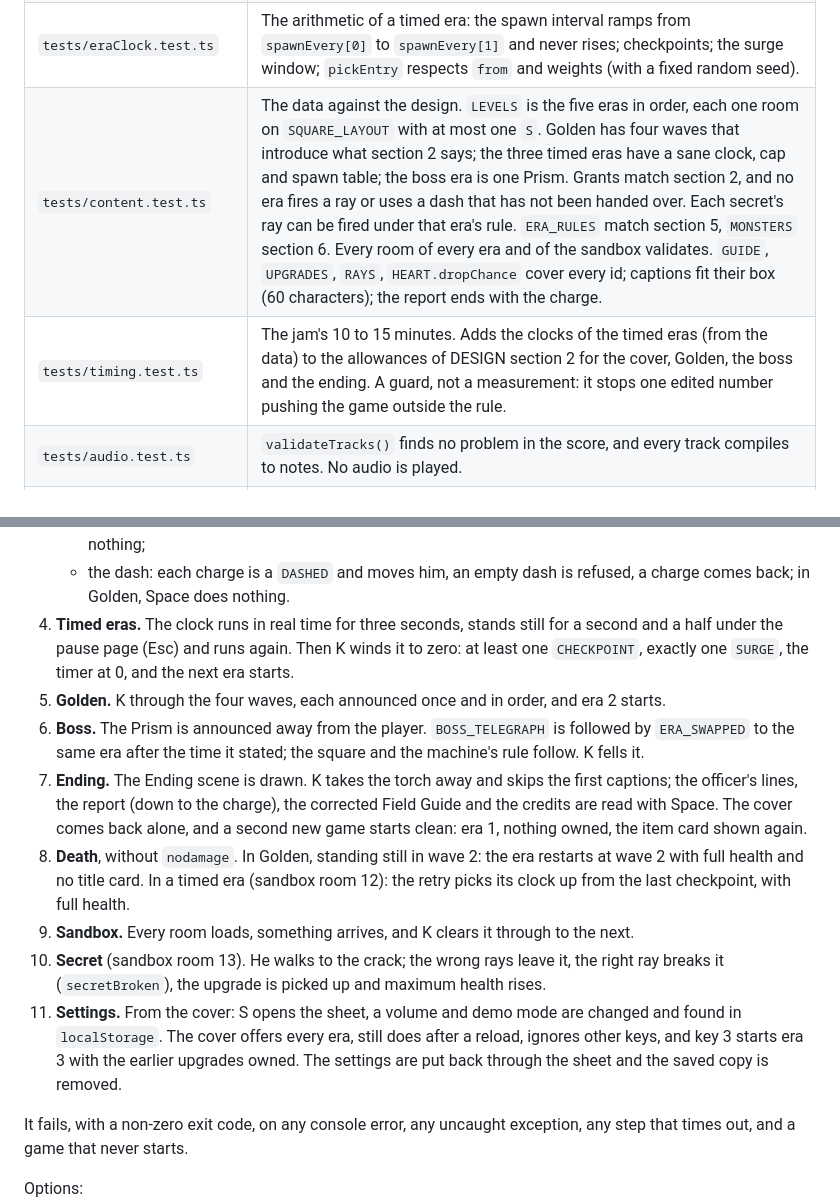
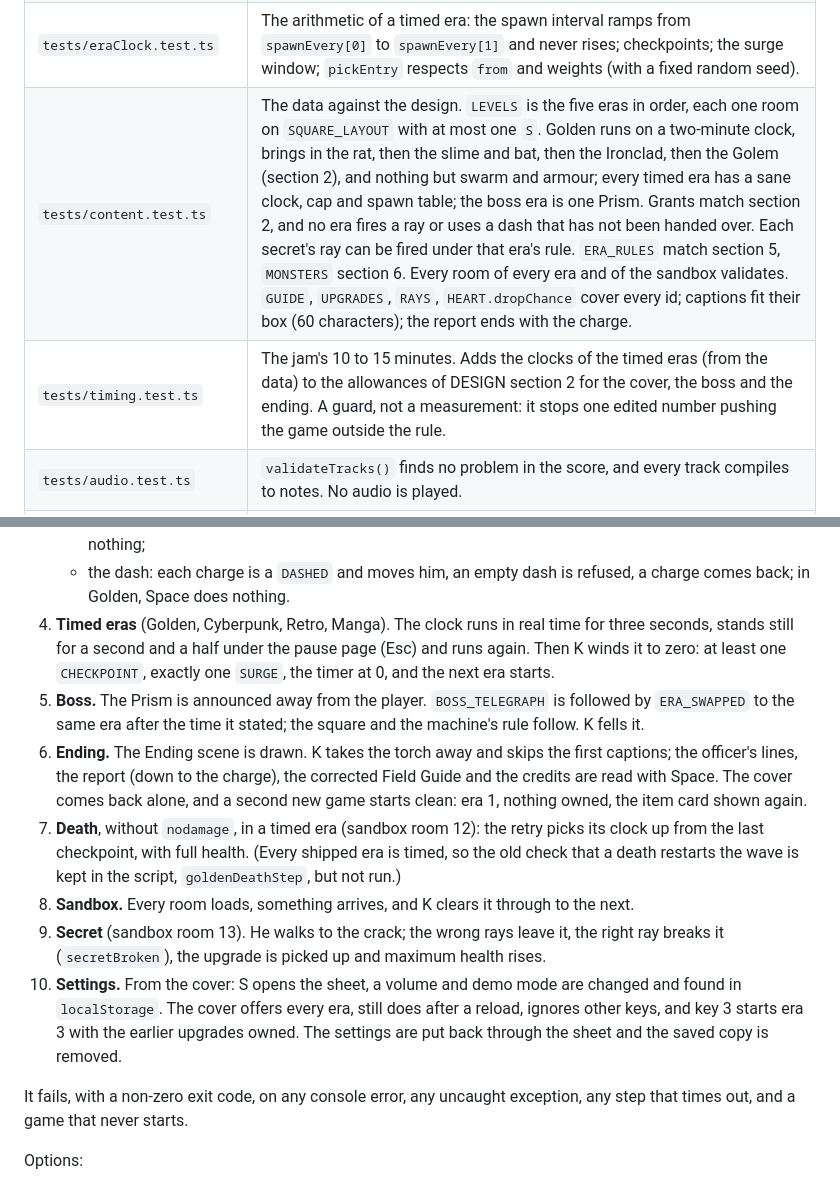
Before and after one commit to GursahibSingh07/unity-particle-system, a Markdown page: docs/TESTING.md, 2 parts joined by grey strips. GitHub-like rendering.

Commit message:
Fix stale Golden waves text in TESTING.md

```diff
--- a/docs/TESTING.md
+++ b/docs/TESTING.md
@@ -23,8 +23,8 @@ Vitest, in `tests/`, in Node. They only import modules that do not import Phaser
 | `tests/combat.test.ts` | `RAY_VS_CLASS` is the table of DESIGN section 5 (Blue 1x; Red 1.5x armour; Green 2x speed; White 1.5x swarm and projectile, 0.25x the rest; UV nothing but stealth). `damageMultiplier` returns it for every ray against every class and every defined enemy. `redFalloff` is 1 at the muzzle, never rises, and leaves Red above Blue up close and below Blue at full range. |
 | `tests/roomLayout.test.ts` | Every problem `validateLayout` and `validateRoom` can report, one test each, including the secret rules (an `S` needs a ray, a ray needs an `S`, one `S` at most, on the outer ring, with open paving in front) and the timed-room rules. `parseRoom`: coordinates, solids, walls, street entries, secrets, the start. `floorInFront`. |
 | `tests/eraClock.test.ts` | The arithmetic of a timed era: the spawn interval ramps from `spawnEvery[0]` to `spawnEvery[1]` and never rises; checkpoints; the surge window; `pickEntry` respects `from` and weights (with a fixed random seed). |
-| `tests/content.test.ts` | The data against the design. `LEVELS` is the five eras in order, each one room on `SQUARE_LAYOUT` with at most one `S`. Golden has four waves that introduce what section 2 says; the three timed eras have a sane clock, cap and spawn table; the boss era is one Prism. Grants match section 2, and no era fires a ray or uses a dash that has not been handed over. Each secret's ray can be fired under that era's rule. `ERA_RULES` match section 5, `MONSTERS` section 6. Every room of every era and of the sandbox validates. `GUIDE`, `UPGRADES`, `RAYS`, `HEART.dropChance` cover every id; captions fit their box (60 characters); the report ends with the charge. |
-| `tests/timing.test.ts` | The jam's 10 to 15 minutes. Adds the clocks of the timed eras (from the data) to the allowances of DESIGN section 2 for the cover, Golden, the boss and the ending. A guard, not a measurement: it stops one edited number pushing the game outside the rule. |
+| `tests/content.test.ts` | The data against the design. `LEVELS` is the five eras in order, each one room on `SQUARE_LAYOUT` with at most one `S`. Golden runs on a two-minute clock, brings in the rat, then the slime and bat, then the Ironclad, then the Golem (section 2), and nothing but swarm and armour; every timed era has a sane clock, cap and spawn table; the boss era is one Prism. Grants match section 2, and no era fires a ray or uses a dash that has not been handed over. Each secret's ray can be fired under that era's rule. `ERA_RULES` match section 5, `MONSTERS` section 6. Every room of every era and of the sandbox validates. `GUIDE`, `UPGRADES`, `RAYS`, `HEART.dropChance` cover every id; captions fit their box (60 characters); the report ends with the charge. |
+| `tests/timing.test.ts` | The jam's 10 to 15 minutes. Adds the clocks of the timed eras (from the data) to the allowances of DESIGN section 2 for the cover, the boss and the ending. A guard, not a measurement: it stops one edited number pushing the game outside the rule. |
 | `tests/audio.test.ts` | `validateTracks()` finds no problem in the score, and every track compiles to notes. No audio is played. |
 | `tests/settings.test.ts` | `src/settings.ts` against a stand-in for `localStorage`: the defaults (demo mode off), merging with what was saved, surviving blocked or missing storage, `watchSettings`. |
 
@@ -59,14 +59,13 @@ What it does:
     - an empty wheel (Manga): Q and E do nothing, White fires;
     - the mode key: F goes through every mode the rule has, UV and White fire, and with one mode F does nothing;
     - the dash: each charge is a `DASHED` and moves him, an empty dash is refused, a charge comes back; in Golden, Space does nothing.
-4. **Timed eras.** The clock runs in real time for three seconds, stands still for a second and a half under the pause page (Esc) and runs again. Then K winds it to zero: at least one `CHECKPOINT`, exactly one `SURGE`, the timer at 0, and the next era starts.
-5. **Golden.** K through the four waves, each announced once and in order, and era 2 starts.
-6. **Boss.** The Prism is announced away from the player. `BOSS_TELEGRAPH` is followed by `ERA_SWAPPED` to the same era after the time it stated; the square and the machine's rule follow. K fells it.
-7. **Ending.** The Ending scene is drawn. K takes the torch away and skips the first captions; the officer's lines, the report (down to the charge), the corrected Field Guide and the credits are read with Space. The cover comes back alone, and a second new game starts clean: era 1, nothing owned, the item card shown again.
-8. **Death**, without `nodamage`. In Golden, standing still in wave 2: the era restarts at wave 2 with full health and no title card. In a timed era (sandbox room 12): the retry picks its clock up from the last checkpoint, with full health.
-9. **Sandbox.** Every room loads, something arrives, and K clears it through to the next.
-10. **Secret** (sandbox room 13). He walks to the crack; the wrong rays leave it, the right ray breaks it (`secretBroken`), the upgrade is picked up and maximum health rises.
-11. **Settings.** From the cover: S opens the sheet, a volume and demo mode are changed and found in `localStorage`. The cover offers every era, still does after a reload, ignores other keys, and key 3 starts era 3 with the earlier upgrades owned. The settings are put back through the sheet and the saved copy is removed.
+4. **Timed eras** (Golden, Cyberpunk, Retro, Manga). The clock runs in real time for three seconds, stands still for a second and a half under the pause page (Esc) and runs again. Then K winds it to zero: at least one `CHECKPOINT`, exactly one `SURGE`, the timer at 0, and the next era starts.
+5. **Boss.** The Prism is announced away from the player. `BOSS_TELEGRAPH` is followed by `ERA_SWAPPED` to the same era after the time it stated; the square and the machine's rule follow. K fells it.
+6. **Ending.** The Ending scene is drawn. K takes the torch away and skips the first captions; the officer's lines, the report (down to the charge), the corrected Field Guide and the credits are read with Space. The cover comes back alone, and a second new game starts clean: era 1, nothing owned, the item card shown again.
+7. **Death**, without `nodamage`, in a timed era (sandbox room 12): the retry picks its clock up from the last checkpoint, with full health. (Every shipped era is timed, so the old check that a death restarts the wave is kept in the script, `goldenDeathStep`, but not run.)
+8. **Sandbox.** Every room loads, something arrives, and K clears it through to the next.
+9. **Secret** (sandbox room 13). He walks to the crack; the wrong rays leave it, the right ray breaks it (`secretBroken`), the upgrade is picked up and maximum health rises.
+10. **Settings.** From the cover: S opens the sheet, a volume and demo mode are changed and found in `localStorage`. The cover offers every era, still does after a reload, ignores other keys, and key 3 starts era 3 with the earlier upgrades owned. The settings are put back through the sheet and the saved copy is removed.
 
 It fails, with a non-zero exit code, on any console error, any uncaught exception, any step that times out, and a game that never starts.
 
```
